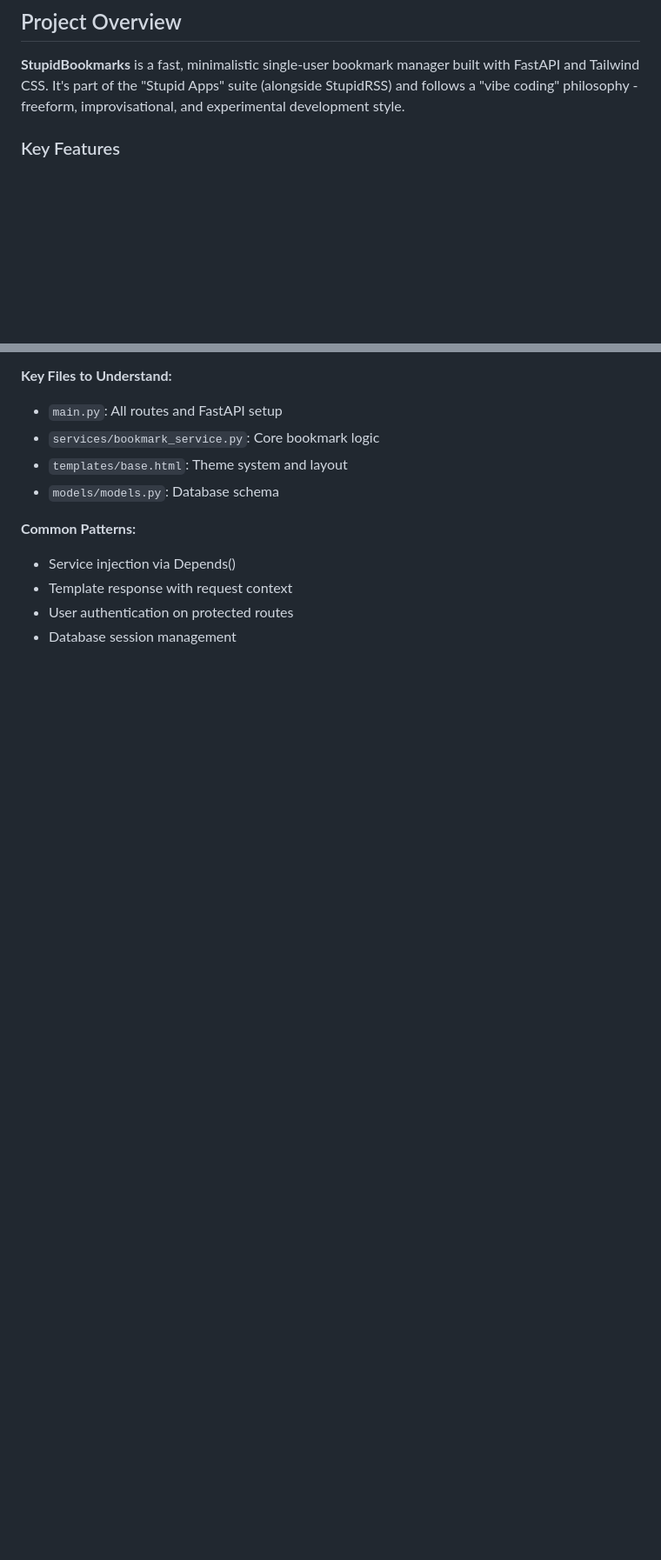
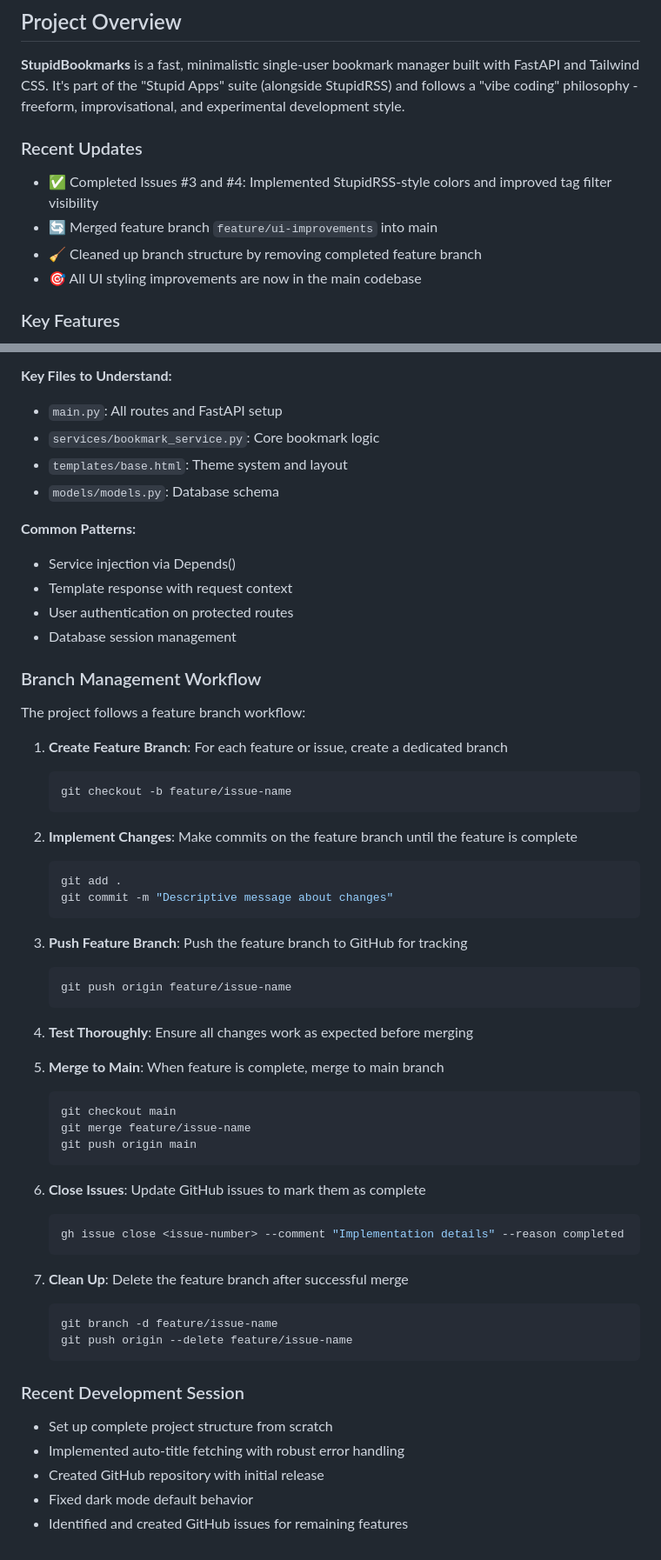
Before and after one commit to dannycab/stupidbookmarks, a Markdown page: copilot_summary.md, 2 parts joined by grey strips. Shown: that part at 87% size. GitHub-like rendering; blank space fills up the shorter version.

````diff
--- a/copilot_summary.md
+++ b/copilot_summary.md
@@ -3,6 +3,12 @@
 ## Project Overview
 
 **StupidBookmarks** is a fast, minimalistic single-user bookmark manager built with FastAPI and Tailwind CSS. It's part of the "Stupid Apps" suite (alongside StupidRSS) and follows a "vibe coding" philosophy - freeform, improvisational, and experimental development style.
+
+### Recent Updates
+- ✅ Completed Issues #3 and #4: Implemented StupidRSS-style colors and improved tag filter visibility
+- 🔄 Merged feature branch `feature/ui-improvements` into main
+- 🧹 Cleaned up branch structure by removing completed feature branch
+- 🎯 All UI styling improvements are now in the main codebase
 
 ### Key Features
 - 🔖 Single-user bookmark management with auto-title fetching
@@ -249,3 +309,50 @@ uvicorn main:app --reload --port 8000
 - Template response with request context
 - User authentication on protected routes
 - Database session management
+
+### Branch Management Workflow
+
+The project follows a feature branch workflow:
+
+1. **Create Feature Branch**: For each feature or issue, create a dedicated branch
+   ```bash
+   git checkout -b feature/issue-name
+   ```
+
+2. **Implement Changes**: Make commits on the feature branch until the feature is complete
+   ```bash
+   git add .
+   git commit -m "Descriptive message about changes"
+   ```
+
+3. **Push Feature Branch**: Push the feature branch to GitHub for tracking
+   ```bash
+   git push origin feature/issue-name
+   ```
+
+4. **Test Thoroughly**: Ensure all changes work as expected before merging
+
+5. **Merge to Main**: When feature is complete, merge to main branch
+   ```bash
+   git checkout main
+   git merge feature/issue-name
+   git push origin main
+   ```
+
+6. **Close Issues**: Update GitHub issues to mark them as complete
+   ```bash
+   gh issue close <issue-number> --comment "Implementation details" --reason completed
+   ```
+
+7. **Clean Up**: Delete the feature branch after successful merge
+   ```bash
+   git branch -d feature/issue-name
+   git push origin --delete feature/issue-name
+   ```
+
+### Recent Development Session
+- Set up complete project structure from scratch
+- Implemented auto-title fetching with robust error handling
+- Created GitHub repository with initial release
+- Fixed dark mode default behavior
+- Identified and created GitHub issues for remaining features
````
Also changed, not shown: other parts of copilot_summary.md (+60 -6 lines).
